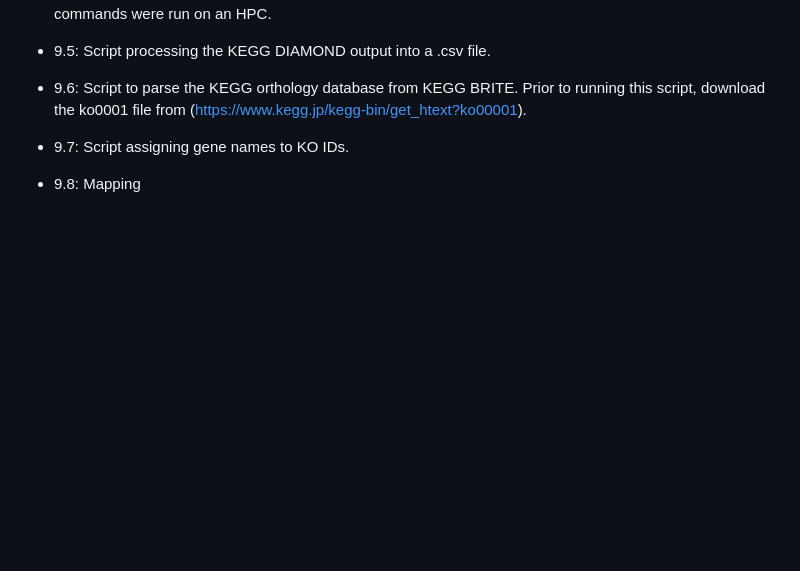
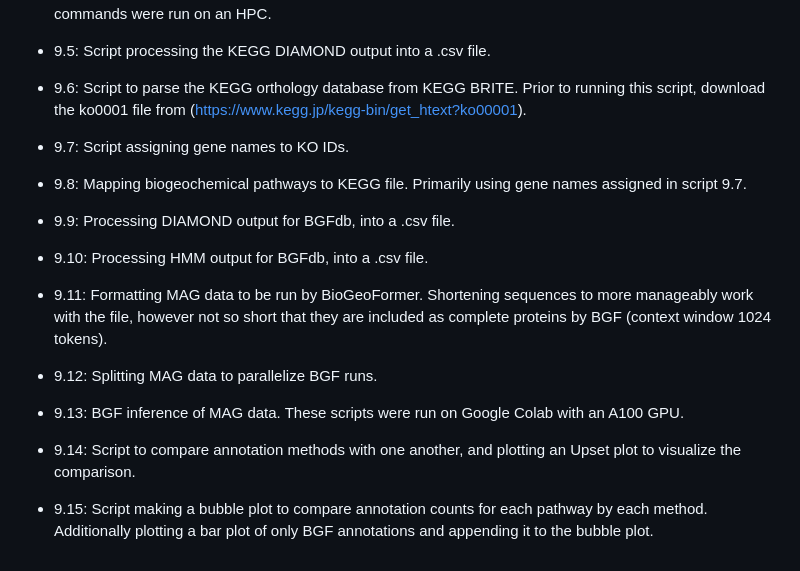
Before and after one commit to nimuh/biogeoformer, a Markdown page: BioGeoFormer_manuscript/scripts/Readme.md, the part around the change. GitHub-like rendering; blank space fills up the shorter version.

Commit message:
Update Readme with new script descriptions

```diff
--- a/BioGeoFormer_manuscript/scripts/Readme.md
+++ b/BioGeoFormer_manuscript/scripts/Readme.md
@@ -61,4 +61,11 @@
 * 9.5: Script processing the KEGG DIAMOND output into a .csv file.
 * 9.6: Script to parse the KEGG orthology database from KEGG BRITE. Prior to running this script, download the ko0001 file from (https://www.kegg.jp/kegg-bin/get_htext?ko00001).
 * 9.7: Script assigning gene names to KO IDs.
-* 9.8: Mapping
+* 9.8: Mapping biogeochemical pathways to KEGG file. Primarily using gene names assigned in script 9.7.
+* 9.9: Processing DIAMOND output for BGFdb, into a .csv file.
+* 9.10: Processing HMM output for BGFdb, into a .csv file.
+* 9.11: Formatting MAG data to be run by BioGeoFormer. Shortening sequences to more manageably work with the file, however not so short that they are included as complete proteins by BGF (context window 1024 tokens).
+* 9.12: Splitting MAG data to parallelize BGF runs.
+* 9.13: BGF inference of MAG data. These scripts were run on Google Colab with an A100 GPU.
+* 9.14: Script to compare annotation methods with one another, and plotting an Upset plot to visualize the comparison.
+* 9.15: Script making a bubble plot to compare annotation counts for each pathway by each method. Additionally plotting a bar plot of only BGF annotations and appending it to the bubble plot.
```
